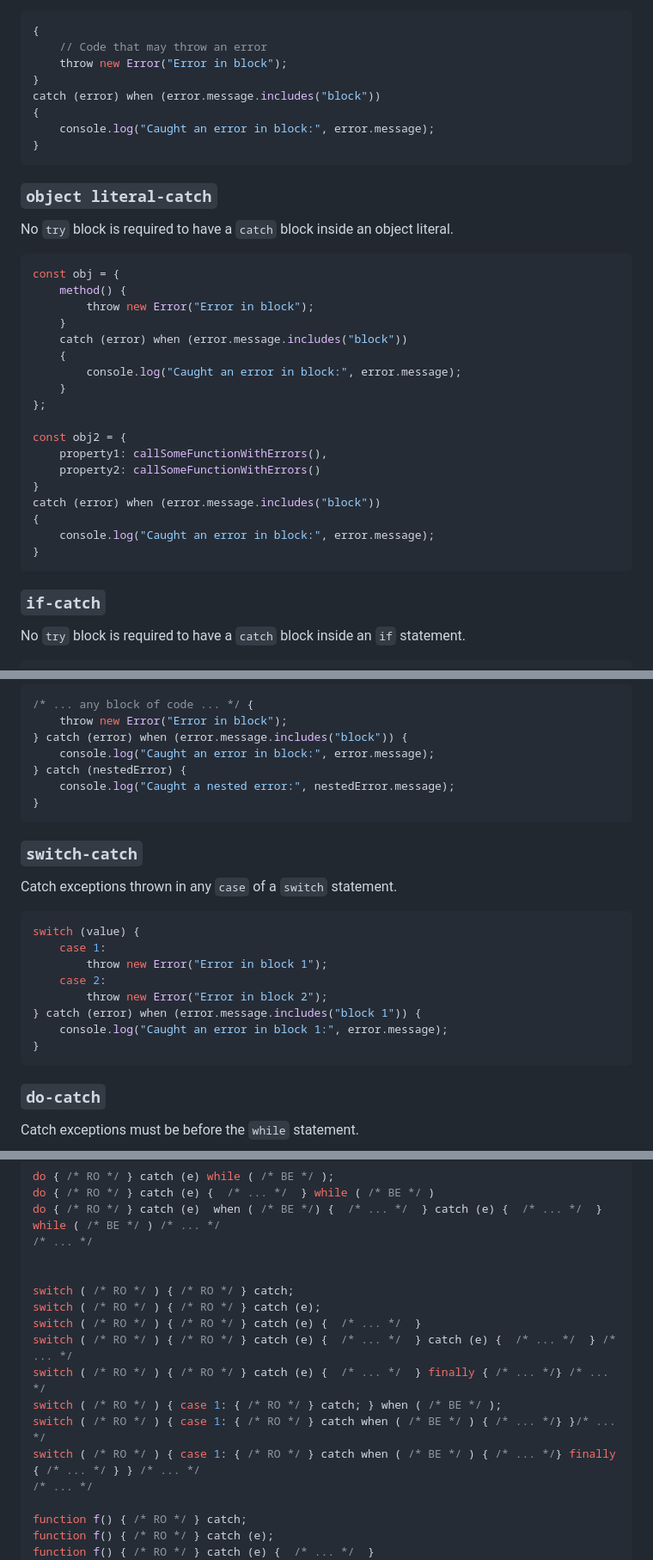
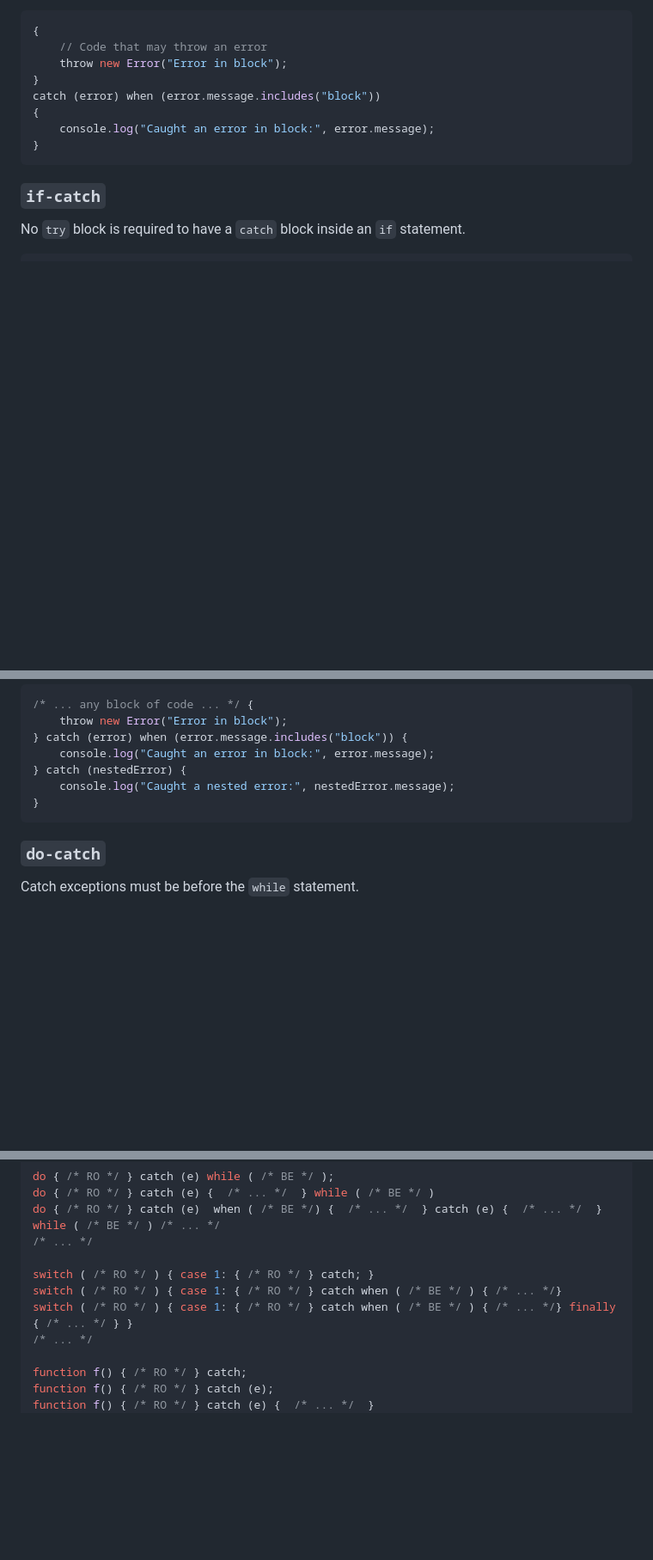
Before and after one commit to rafageist/proposal-multiple-catch-when, a Markdown page: README.md, 3 parts joined by grey strips. Shown at 86% size. Rendered like a GitHub page; blank space fills up the shorter version.

Commit message:
Removed switch-catch example. New case-catch example

````diff
--- a/README.md
+++ b/README.md
@@ -352,31 +351,6 @@ catch (error) when (error.message.includes("block"))
 }
 ```
 
-### `object literal-catch`
-
-No `try` block is required to have a `catch` block inside an object literal.
-
-```js
-const obj = {
-    method() {
-        throw new Error("Error in block");
-    }
-    catch (error) when (error.message.includes("block"))
-    {
-        console.log("Caught an error in block:", error.message);
-    }
-};
-
-const obj2 = {
-    property1: callSomeFunctionWithErrors(),
-    property2: callSomeFunctionWithErrors()
-}
-catch (error) when (error.message.includes("block"))
-{
-    console.log("Caught an error in block:", error.message);
-}
-```
-
 ### `if-catch`
 
 No `try` block is required to have a `catch` block inside an `if` statement.
@@ -453,21 +427,6 @@ Nested `catch` blocks can handle errors within error-handling logic.
 }
 ```
 
-### `switch-catch`
-
-Catch exceptions thrown in any `case` of a `switch` statement.
-
-```js
-switch (value) {
-    case 1:
-        throw new Error("Error in block 1");
-    case 2:
-        throw new Error("Error in block 2");
-} catch (error) when (error.message.includes("block 1")) {
-    console.log("Caught an error in block 1:", error.message);
-}
-```
-
 ### `do-catch`
 
 Catch exceptions must be before the `while` statement.
@@ -613,15 +586,9 @@ do { /* RO */ } catch (e) {  /* ... */  } while ( /* BE */ )
 do { /* RO */ } catch (e)  when ( /* BE */) {  /* ... */  } catch (e) {  /* ... */  } while ( /* BE */ ) /* ... */
 /* ... */
 
-
-switch ( /* RO */ ) { /* RO */ } catch;
-switch ( /* RO */ ) { /* RO */ } catch (e);
-switch ( /* RO */ ) { /* RO */ } catch (e) {  /* ... */  }
-switch ( /* RO */ ) { /* RO */ } catch (e) {  /* ... */  } catch (e) {  /* ... */  } /* ... */
-switch ( /* RO */ ) { /* RO */ } catch (e) {  /* ... */  } finally { /* ... */} /* ... */
-switch ( /* RO */ ) { case 1: { /* RO */ } catch; } when ( /* BE */ );
-switch ( /* RO */ ) { case 1: { /* RO */ } catch when ( /* BE */ ) { /* ... */} }/* ... */
-switch ( /* RO */ ) { case 1: { /* RO */ } catch when ( /* BE */ ) { /* ... */} finally { /* ... */ } } /* ... */
+switch ( /* RO */ ) { case 1: { /* RO */ } catch; }
+switch ( /* RO */ ) { case 1: { /* RO */ } catch when ( /* BE */ ) { /* ... */}
+switch ( /* RO */ ) { case 1: { /* RO */ } catch when ( /* BE */ ) { /* ... */} finally { /* ... */ } }
 /* ... */
 
 function f() { /* RO */ } catch;
````
Also changed, not shown: other parts of README.md (+16 -7 lines).
